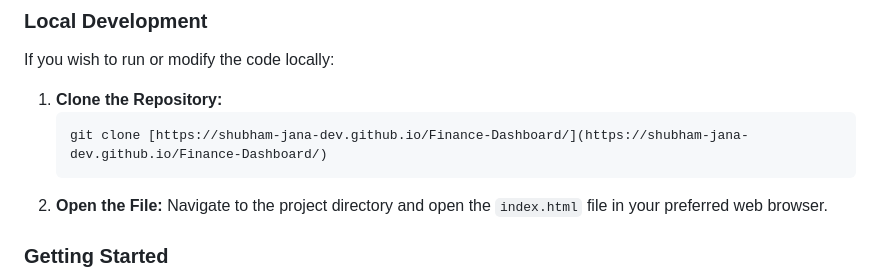
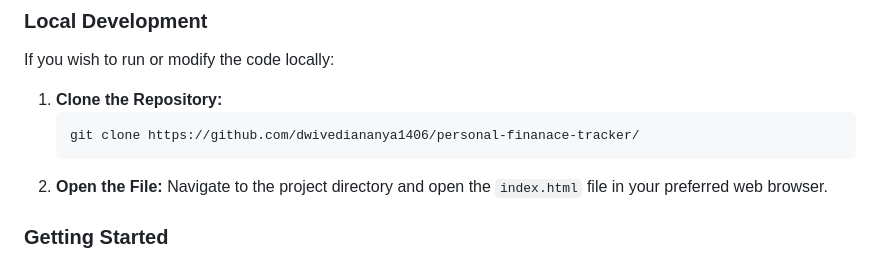
Before and after one commit to dwivediananya1406/personal-tracker, a Markdown page: README.md, the part around the change. Rendered like a GitHub page.

Commit message:
Update repository clone URL in README

````diff
--- a/README.md
+++ b/README.md
@@ -47,7 +47,7 @@ If you wish to run or modify the code locally:
 
 1.  **Clone the Repository:**
     ```bash
-    git clone [https://shubham-jana-dev.github.io/Finance-Dashboard/](https://shubham-jana-dev.github.io/Finance-Dashboard/)
+    git clone https://github.com/dwivediananya1406/personal-finanace-tracker/
     ```
 2.  **Open the File:**
     Navigate to the project directory and open the `index.html` file in your preferred web browser.
````
